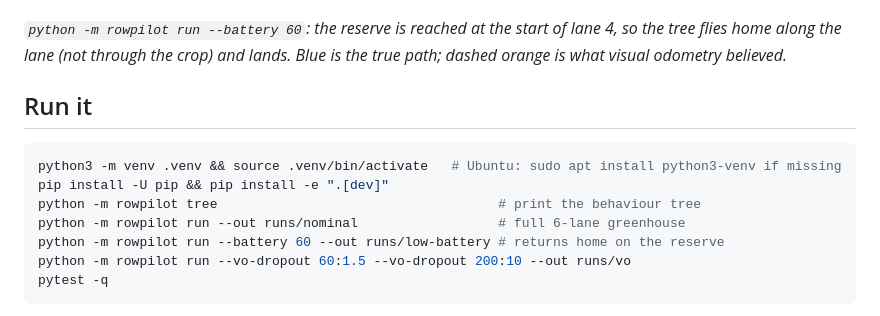
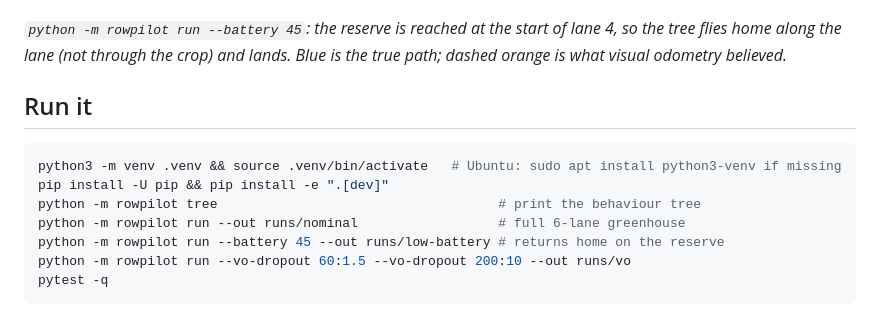
Before and after one commit to NadaAbbas444/rowpilot-sim-behavior-trees, a Markdown page: README.md, the part around the change. Drawn GitHub-style.

````diff
--- a/README.md
+++ b/README.md
@@ -14,7 +14,7 @@ The core of this repo is the part that does not depend on a simulator or the har
 
 ![Low-battery run: three lanes swept, then back home along a lane and landed](docs/low-battery-run.png)
 
-*`python -m rowpilot run --battery 60`: the reserve is reached at the start of lane 4, so the tree flies home along the lane (not through the crop) and lands. Blue is the true path; dashed orange is what visual odometry believed.*
+*`python -m rowpilot run --battery 45`: the reserve is reached at the start of lane 4, so the tree flies home along the lane (not through the crop) and lands. Blue is the true path; dashed orange is what visual odometry believed.*
 
 ## Run it
 
@@ -23,7 +23,7 @@ python3 -m venv .venv && source .venv/bin/activate   # Ubuntu: sudo apt install
 pip install -U pip && pip install -e ".[dev]"
 python -m rowpilot tree                                    # print the behaviour tree
 python -m rowpilot run --out runs/nominal                  # full 6-lane greenhouse
-python -m rowpilot run --battery 60 --out runs/low-battery # returns home on the reserve
+python -m rowpilot run --battery 45 --out runs/low-battery # returns home on the reserve
 python -m rowpilot run --vo-dropout 60:1.5 --vo-dropout 200:10 --out runs/vo
 pytest -q
 ```
````
Also changed, not shown: docs/gazebo-greenhouse-overview.png (added), 12 other files.
